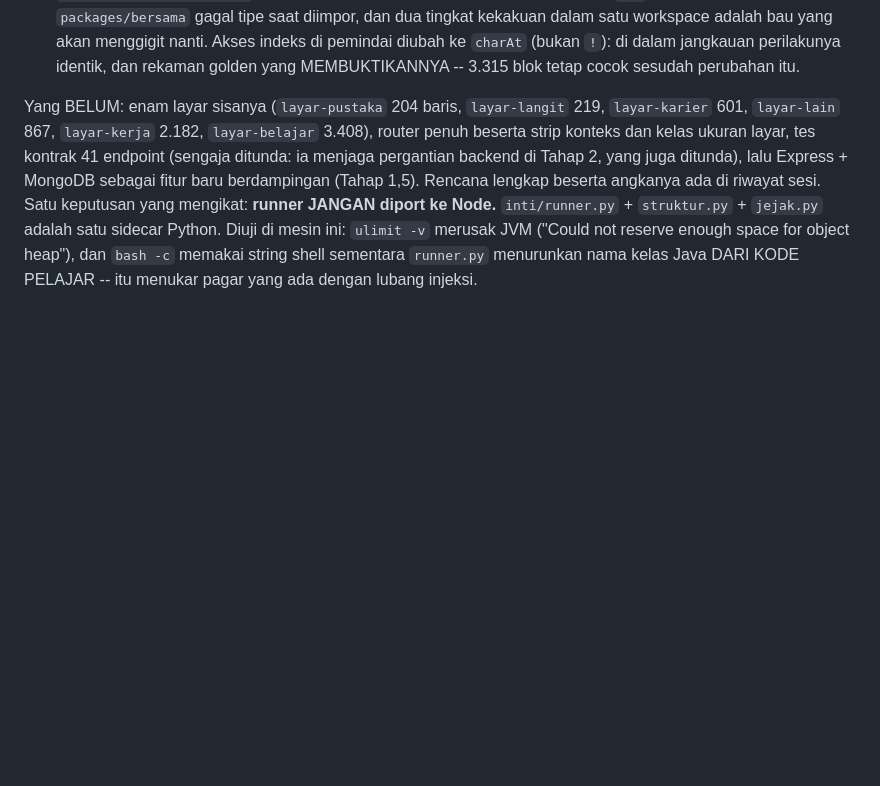
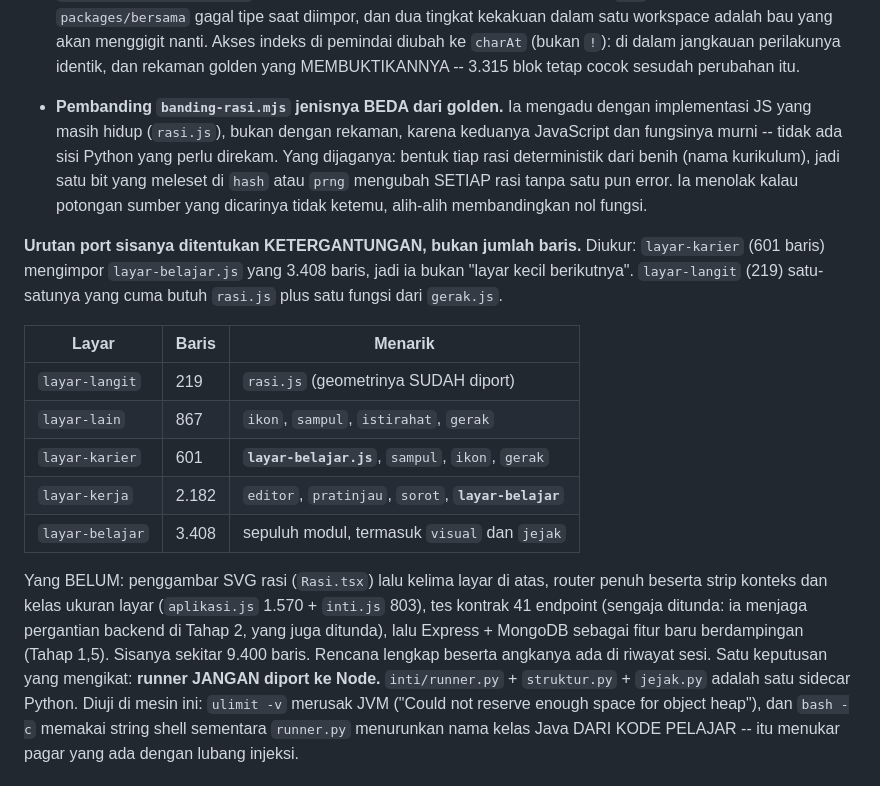
Before and after one commit to Levixo19/belajar-ngoding, a Markdown page: AGENTS.md, the part around the change. Drawn GitHub-style; blank space fills up the shorter version.

Commit message:
docs(agents): urutan port layar ditentukan ketergantungan, bukan jumlah baris
Diukur, bukan dikira: layar-karier cuma 601 baris tapi mengimpor
layar-belajar.js yang 3.408, jadi ia BUKAN "layar kecil berikutnya". Tabelnya
sekarang menyebut apa yang ditarik tiap layar, supaya urutan berikutnya dipilih
dari struktur dan bukan dari angka di `wc -l`.

Co-Authored-By: Claude Opus 5 <noreply@anthropic.com>

```diff
--- a/AGENTS.md
+++ b/AGENTS.md
@@ -1364,12 +1364,33 @@ komponen `Keadaan`. Antarmuka LAMA masih utuh dan masih yang dilayani
   perilakunya identik, dan rekaman golden yang MEMBUKTIKANNYA -- 3.315 blok
   tetap cocok sesudah perubahan itu.
 
-Yang BELUM: enam layar sisanya (`layar-pustaka` 204 baris, `layar-langit` 219,
-`layar-karier` 601, `layar-lain` 867, `layar-kerja` 2.182, `layar-belajar`
-3.408), router penuh beserta strip konteks dan kelas ukuran layar, tes kontrak
-41 endpoint (sengaja ditunda: ia menjaga pergantian backend di Tahap 2, yang
-juga ditunda), lalu Express + MongoDB sebagai fitur baru berdampingan
-(Tahap 1,5). Rencana lengkap beserta angkanya ada di riwayat sesi. Satu keputusan yang mengikat: **runner JANGAN diport ke Node.**
+* **Pembanding `banding-rasi.mjs` jenisnya BEDA dari golden.** Ia mengadu
+  dengan implementasi JS yang masih hidup (`rasi.js`), bukan dengan rekaman,
+  karena keduanya JavaScript dan fungsinya murni -- tidak ada sisi Python yang
+  perlu direkam. Yang dijaganya: bentuk tiap rasi deterministik dari benih
+  (nama kurikulum), jadi satu bit yang meleset di `hash` atau `prng` mengubah
+  SETIAP rasi tanpa satu pun error. Ia menolak kalau potongan sumber yang
+  dicarinya tidak ketemu, alih-alih membandingkan nol fungsi.
+
+**Urutan port sisanya ditentukan KETERGANTUNGAN, bukan jumlah baris.** Diukur:
+`layar-karier` (601 baris) mengimpor `layar-belajar.js` yang 3.408 baris, jadi
+ia bukan "layar kecil berikutnya". `layar-langit` (219) satu-satunya yang cuma
+butuh `rasi.js` plus satu fungsi dari `gerak.js`.
+
+| Layar | Baris | Menarik |
+|---|---|---|
+| `layar-langit` | 219 | `rasi.js` (geometrinya SUDAH diport) |
+| `layar-lain` | 867 | `ikon`, `sampul`, `istirahat`, `gerak` |
+| `layar-karier` | 601 | **`layar-belajar.js`**, `sampul`, `ikon`, `gerak` |
+| `layar-kerja` | 2.182 | `editor`, `pratinjau`, `sorot`, **`layar-belajar`** |
+| `layar-belajar` | 3.408 | sepuluh modul, termasuk `visual` dan `jejak` |
+
+Yang BELUM: penggambar SVG rasi (`Rasi.tsx`) lalu kelima layar di atas, router
+penuh beserta strip konteks dan kelas ukuran layar (`aplikasi.js` 1.570 +
+`inti.js` 803), tes kontrak 41 endpoint (sengaja ditunda: ia menjaga
+pergantian backend di Tahap 2, yang juga ditunda), lalu Express + MongoDB
+sebagai fitur baru berdampingan (Tahap 1,5). Sisanya sekitar 9.400 baris.
+Rencana lengkap beserta angkanya ada di riwayat sesi. Satu keputusan yang mengikat: **runner JANGAN diport ke Node.**
 `inti/runner.py` + `struktur.py` + `jejak.py` adalah satu sidecar Python.
 Diuji di mesin ini: `ulimit -v` merusak JVM ("Could not reserve enough space
 for object heap"), dan `bash -c` memakai string shell sementara
```
